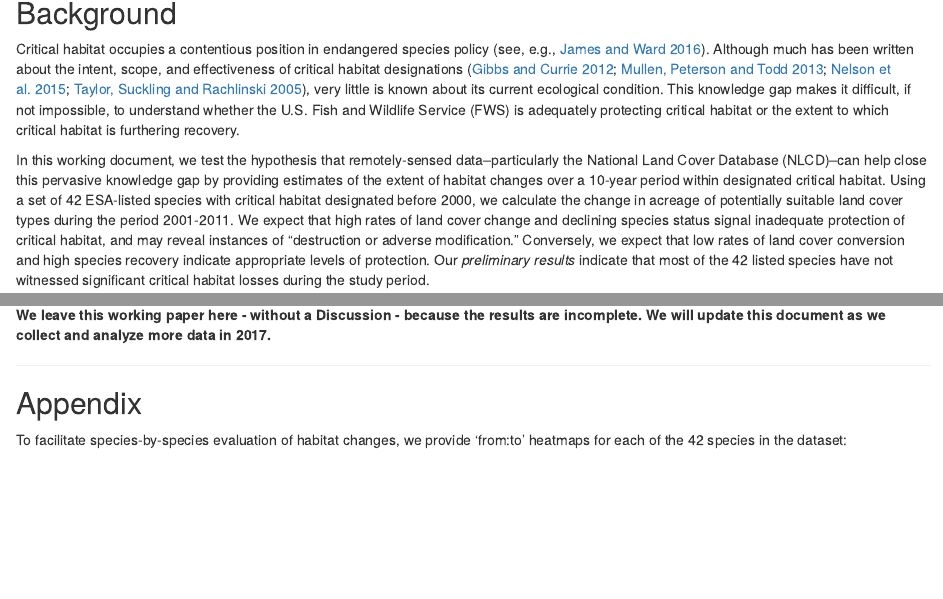
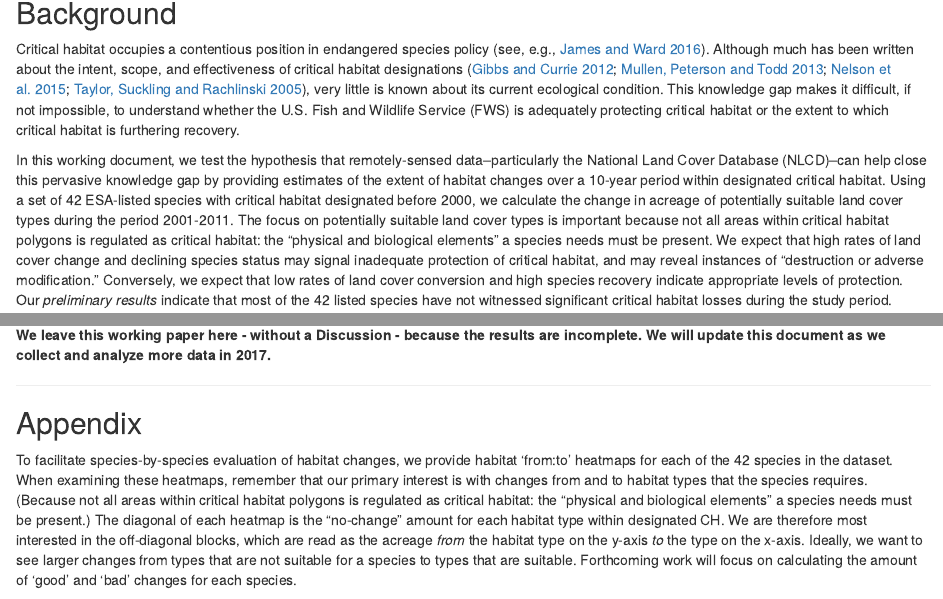
Before and after one commit to jacob-ogre/ch.first.pass, an R Markdown document (vignettes/CH_changes_overview_1.Rmd): the page in a window 1100 px wide, from 290 px down, and a second part further down, joined at a grey line. Rendered offline with R 4.5, knitr and Pandoc, with nearby package versions; some code elsewhere in the file could not run offline; common packages that the code uses without loading them are loaded.

Commit message:
Update the text to include PBEs.

````diff
--- a/vignettes/CH_changes_overview_1.Rmd
+++ b/vignettes/CH_changes_overview_1.Rmd
@@ -48,8 +48,11 @@ help close this pervasive knowledge gap by providing estimates of the extent of
 habitat changes over a 10-year period within designated critical habitat.
 Using a set of 42 ESA-listed species with critical habitat
 designated before 2000, we calculate the change in acreage of potentially
-suitable land cover types during the period 2001-2011. We expect that high rates
-of land cover change and declining species status signal inadequate protection
+suitable land cover types during the period 2001-2011. The focus on potentially
+suitable land cover types is important because not all areas within critical
+habitat polygons is regulated as critical habitat: the "physical and biological
+elements" a species needs must be present. We expect that high rates
+of land cover change and declining species status may signal inadequate protection
 of critical habitat, and may reveal instances of "destruction or adverse
 modification." Conversely, we expect that low rates of land cover conversion and
 high species recovery indicate appropriate levels of protection. Our
@@ -284,8 +287,18 @@ make_heatmap(all_sp, "", "All species")
 
 ## Appendix
 
-To facilitate species-by-species evaluation of habitat changes, we provide
-'from:to' heatmaps for each of the 42 species in the dataset:
+To facilitate species-by-species evaluation of habitat changes, we provide habitat
+'from:to' heatmaps for each of the 42 species in the dataset. When examining
+these heatmaps, remember that our primary interest is with changes from and to
+habitat types that the species requires. (Because not all areas within critical
+habitat polygons is regulated as critical habitat: the "physical and biological
+elements" a species needs must be present.) The diagonal of each heatmap is the
+"no-change" amount for each habitat type within designated CH. We are therefore
+most interested in the off-diagonal blocks, which are read as the acreage _from_
+the habitat type on the y-axis _to_ the type on the x-axis. Ideally, we want to see
+larger  changes from types that are not suitable for a species to types that are
+suitable. Forthcoming work will focus on calculating the amount of 'good' and
+'bad' changes for each species.
 
 ```{r appendix_spp, echo=FALSE, fig.width=7, fig.height=210, warning=FALSE}
 plots <- list()
````
